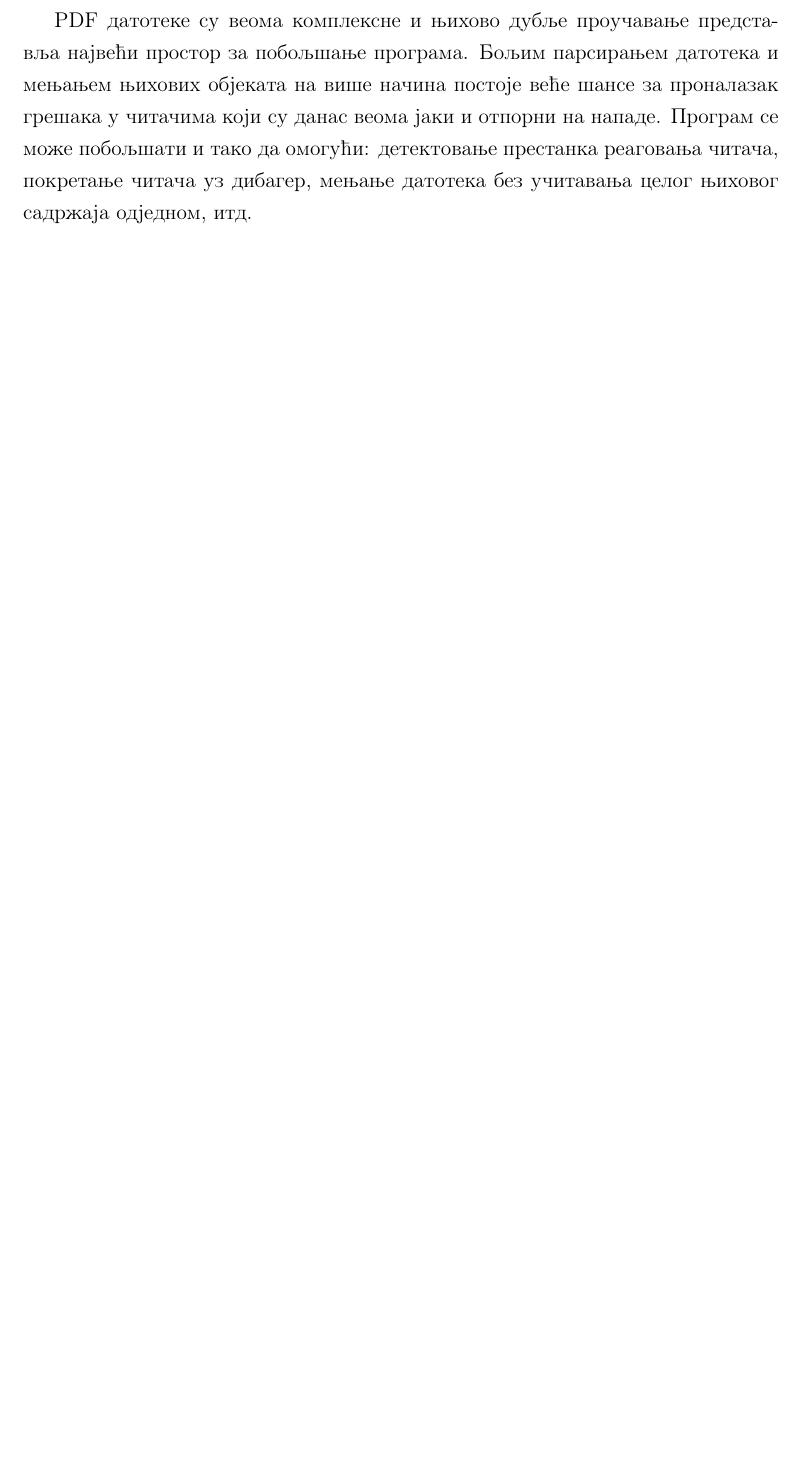
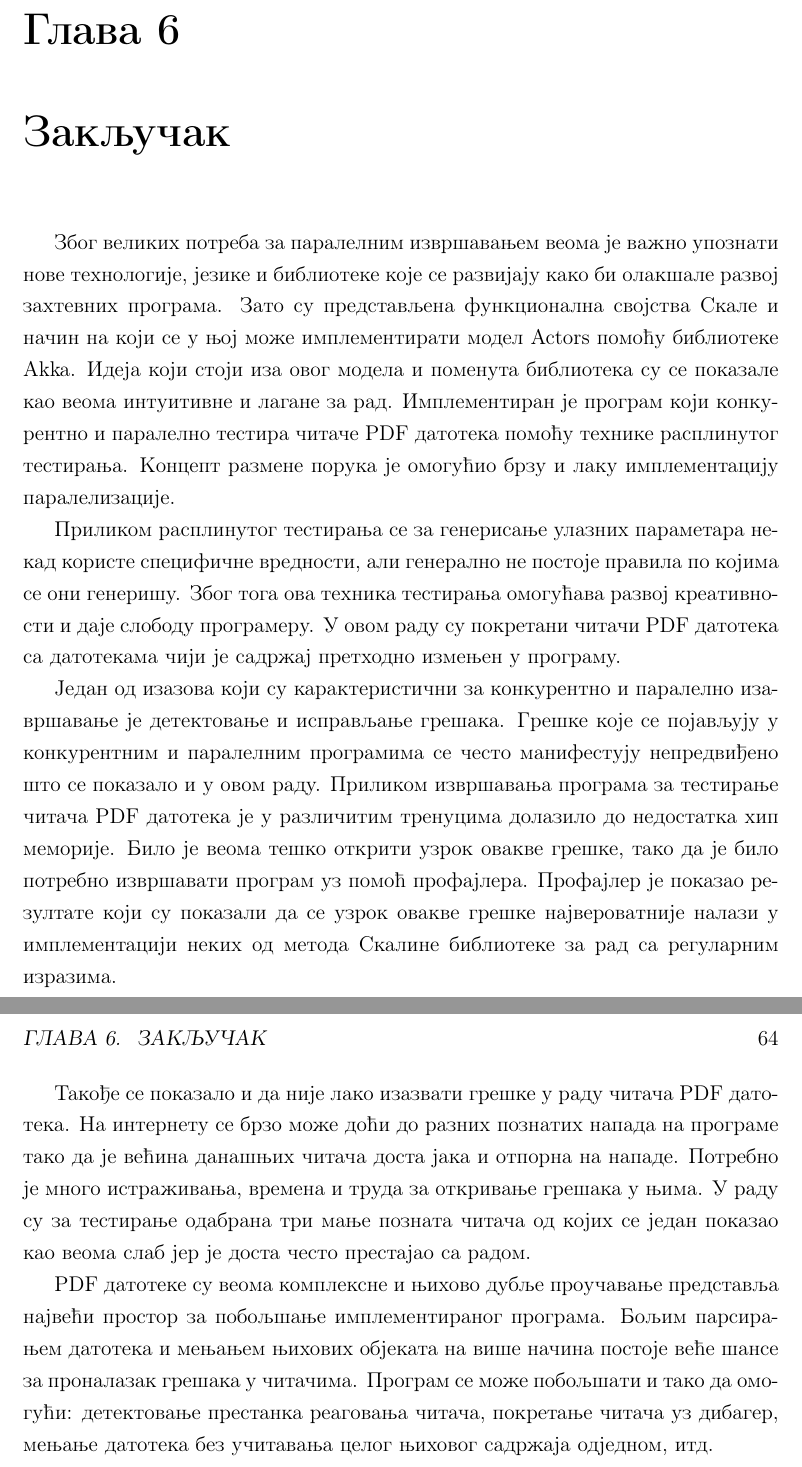
Before and after one commit to ancim/Master, a LaTeX thesis (teza/teza.tex): part of page 67 of 73 before the commit and two parts of pages 67 and 68 of 73 after it, the two joined at a grey line, cut at the place of the change, the shorter picture padded with empty space. Compiled offline with pdfLaTeX.

Commit message:
Napisan zakljucak

```diff
--- a/teza/teza.tex
+++ b/teza/teza.tex
@@ -965,8 +965,6 @@ Worker објекти се извршавају паралелно и изнов
 
 Иако проблем није отклоњен обе верзије програма су неко време тестирале PDF читаче и постигле одређене резултате. Тестирана су три читача: Foxit, Sumatra и Slim читач. Ниједна верзија програма није успела да пронађе грешку у читачима Foxit и Sumatra. Оба читача су успешно препознала сваку невалидну датотеку пријављујући грешку при отварању. Са друге стране, Slim читач се показао као веома слаб. Обе верзије програма су често изазивале грешке у његовом раду. Један начин на који је Slim читач показао слабост је гашење одмах при отварању неисправне датотеке. Обе верзије програма су детектовале овакво понашање и сачувале датотеке које су изазвале гашење читача. Други начин на који је Slim читач показао неправилно понашање је престанак реаговања након отварања датотеке. У том случају оперативни систем издаје обавештење да је читач престао да реагује, што програм не успева да детектује јер је у том случају спољашњи процес који је задужен за отварање датотеке и даље активан.
 
-PDF датотеке су веома комплексне и њихово дубље проучавање представља највећи простор за побољшање програма. Бољим парсирањем датотека и мењањем њихових објеката на више начина постоје веће шансе за проналазак грешака у читачима који су данас веома јаки и отпорни на нападе. Програм се може побољшати и тако да омогући: детектовање престанка реаговања читача, покретање читача уз дибагер, мењање датотека без учитавања целог њиховог садржаја одједном, итд.
-
 %\begin{figure}[t!]
 %\centering
 %\includegraphics[width=1\textwidth]{4_Workera_1200ms.png}
@@ -990,6 +988,19 @@ PDF датотеке су веома комплексне и њихово дуб
 % ------------------------------------------------------------------------------
 \chapter{Закључак}
 \label{chp:zakljucak}
+
+%У овом раду описанe су карактеристике програмског језика Скала због којих је она погодна за решавање %разних проблема а посебно оних који захтевају конкурентно и паралелно извршавање.
+
+Због великих потреба за паралелним извршавањем веома је важно упознати нове технологије, језике и библиотеке које се развијају како би олакшале развој захтевних програма. Зато су представљена функционална својства Скале и начин на који се у њој може имплементирати модел Actors помоћу библиотеке Akka. Идеја који стоји иза овог модела и поменута библиотека су се показале као веома интуитивне и лагане за рад. Имплементиран је програм који конкурентно и паралелно тестира читаче PDF датотека помоћу технике расплинутог тестирања. Концепт размене порука је омогућио брзу и лаку имплементацију паралелизације.
+
+Приликом расплинутог тестирања се за генерисање улазних параметара некад користе специфичне вредности, али генерално не постоје правила по којима се они генеришу. Због тога ова техника тестирања омогућава развој креативности и даје слободу програмеру. У овом раду су покретани читачи PDF датотека са датотекама чији је садржај претходно измењен у програму.
+
+Један од изазова који су карактеристични за конкурентно и паралелно изавршавање је детектовање и исправљање грешака. Грешке које се појављују у конкурентним и паралелним програмима се често манифестују непредвиђено што се показало и у овом раду. Приликом извршавања програма за тестирање читача PDF датотека је у различитим тренуцима долазило до недостатка хип меморије. Било је веома тешко открити узрок овакве грешке, тако да је било потребно извршавати програм уз помоћ профајлера. Профајлер је показао резултате који су показали да се узрок овакве грешке највероватније налази у имплементацији неких од метода Скалине библиотеке за рад са регуларним изразима.
+
+Такође се показало и да није лако изазвати грешке у раду читача PDF датотека. На интернету се брзо може доћи до разних познатих напада на програме тако да је већина данашњих читача доста јака и отпорна на нападе. Потребно је много истраживања, времена и труда за откривање грешака у њима. У раду су за тестирање одабрана три мање позната читача од којих се један показао као веома слаб јер је доста често престајао са радом.
+
+PDF датотеке су веома комплексне и њихово дубље проучавање представља највећи простор за побољшање имплементираног програма. Бољим парсирањем датотека и мењањем њихових објеката на више начина постоје веће шансе за проналазак грешака у читачима. Програм се може побољшати и тако да омогући: детектовање престанка реаговања читача, покретање читача уз дибагер, мењање датотека без учитавања целог њиховог садржаја одједном, итд.
+
 % ------------------------------------------------------------------------------
 
 % ------------------------------------------------------------------------------
```
Also changed, not shown: teza/teza.pdf, teza/teza.tex (4 more changed lines).
